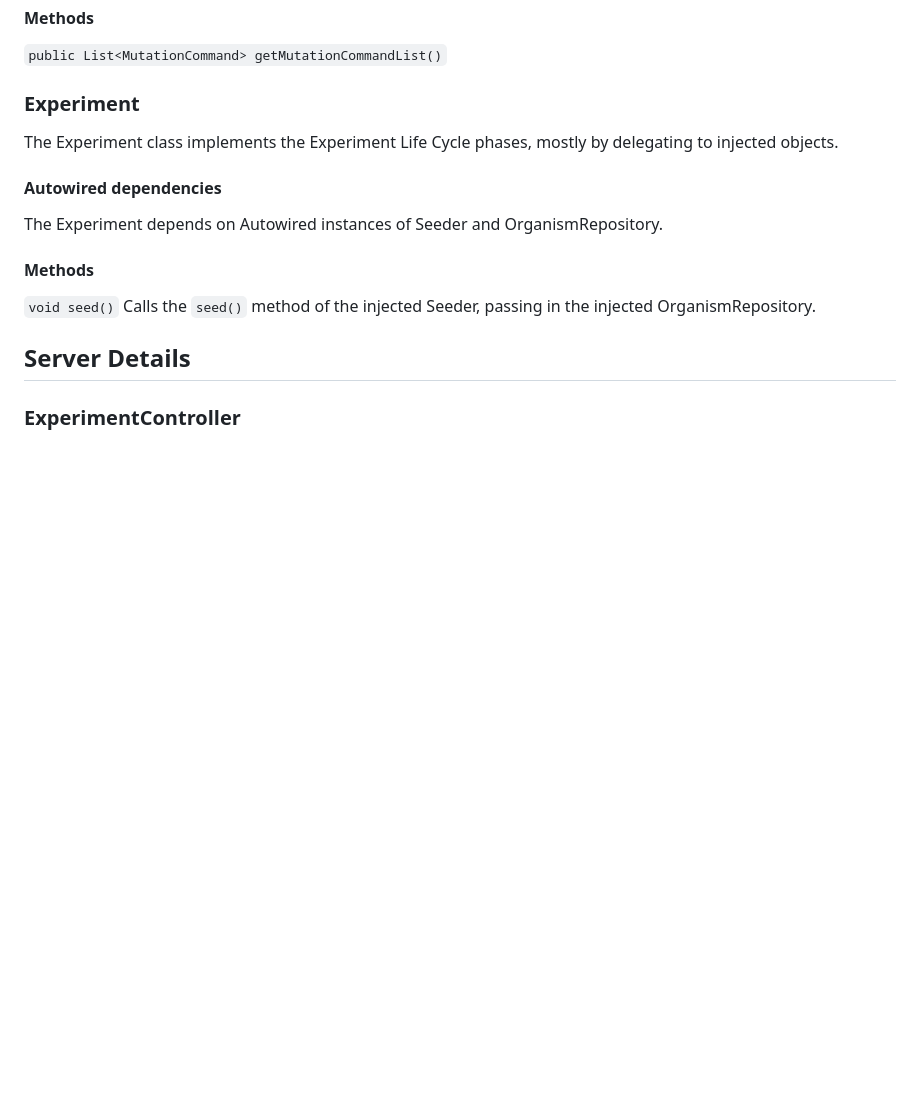
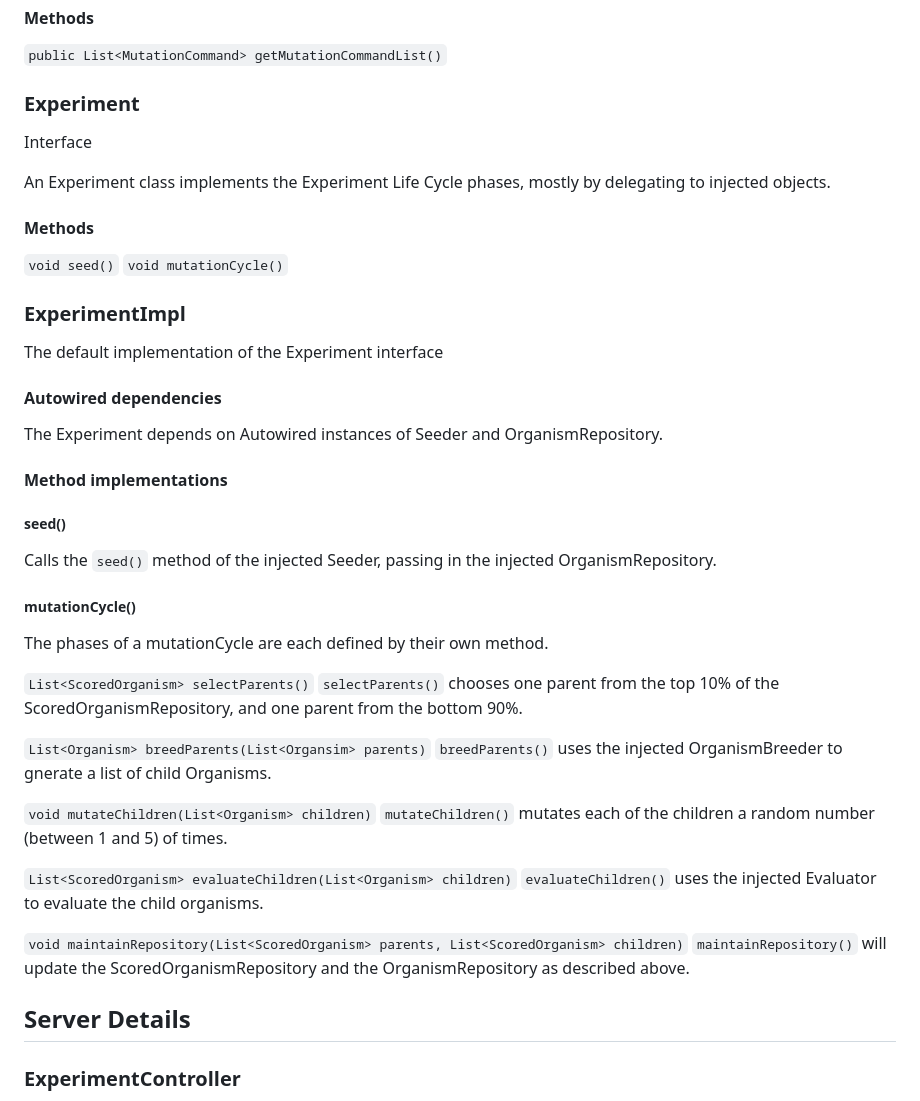
Before and after one commit to intermancer/gaia-f-core, a Markdown page: gen-ai-context/Experimentation.md, the part around the change printed below. Rendered like a GitHub page; blank space fills up the shorter version.

```diff
--- a/gen-ai-context/Experimentation.md
+++ b/gen-ai-context/Experimentation.md
@@ -152,16 +234,47 @@ Interface
 
 ### Experiment
 
-The Experiment class implements the Experiment Life Cycle phases, mostly by delegating to injected objects.
+Interface
+
+An Experiment class implements the Experiment Life Cycle phases, mostly by delegating to injected objects.
+
+#### Methods
+
+`void seed()`
+`void mutationCycle()`
+
+### ExperimentImpl
+
+The default implementation of the Experiment interface
 
 #### Autowired dependencies
 
 The Experiment depends on Autowired instances of Seeder and OrganismRepository.
 
-#### Methods
+#### Method implementations
 
-`void seed()`
+##### seed()
+
 Calls the `seed()` method of the injected Seeder, passing in the injected OrganismRepository.
+
+##### mutationCycle()
+
+The phases of a mutationCycle are each defined by their own method.
+
+`List<ScoredOrganism> selectParents()`
+`selectParents()` chooses one parent from the top 10% of the ScoredOrganismRepository, and one parent from the bottom 90%.
+
+`List<Organism> breedParents(List<Organsim> parents)`
+`breedParents()` uses the injected OrganismBreeder to gnerate a list of child Organisms.
+
+`void mutateChildren(List<Organism> children)`
+`mutateChildren()` mutates each of the children a random number (between 1 and 5) of times.
+
+`List<ScoredOrganism> evaluateChildren(List<Organism> children)`
+`evaluateChildren()` uses the injected Evaluator to evaluate the child organisms.
+
+`void maintainRepository(List<ScoredOrganism> parents, List<ScoredOrganism> children)`
+`maintainRepository()` will update the ScoredOrganismRepository and the OrganismRepository as described above.
 
 ## Server Details
 
```
Also changed, not shown: other parts of gen-ai-context/Experimentation.md (+89 -7 lines).
